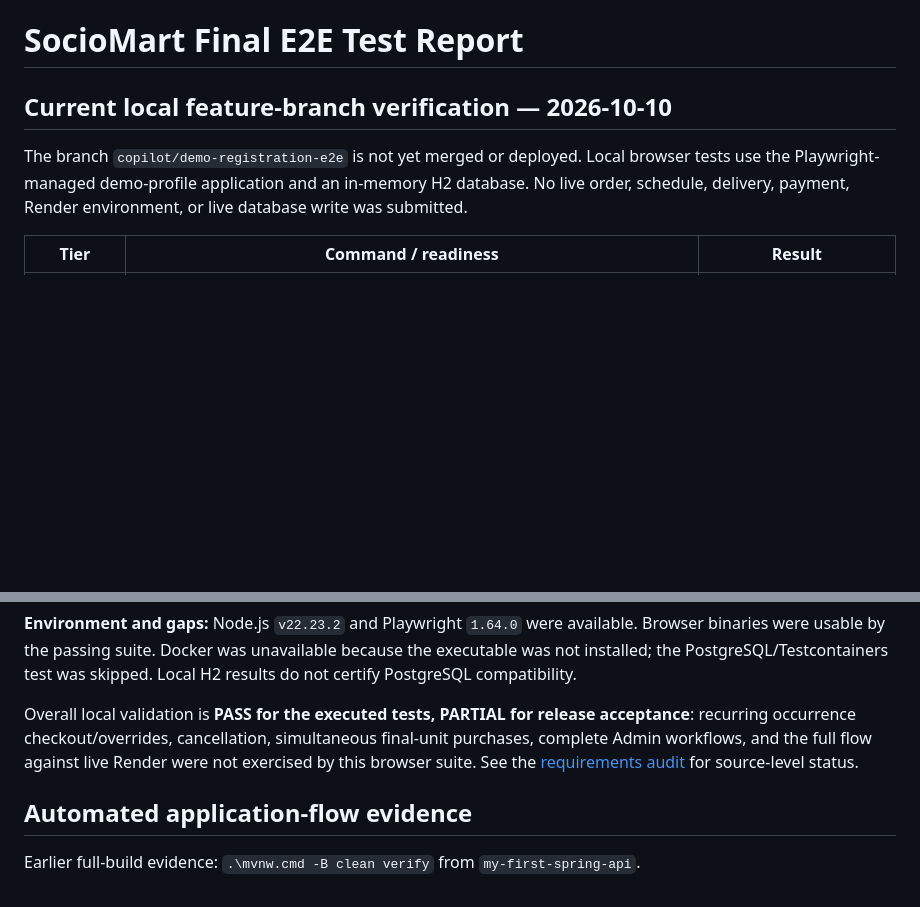
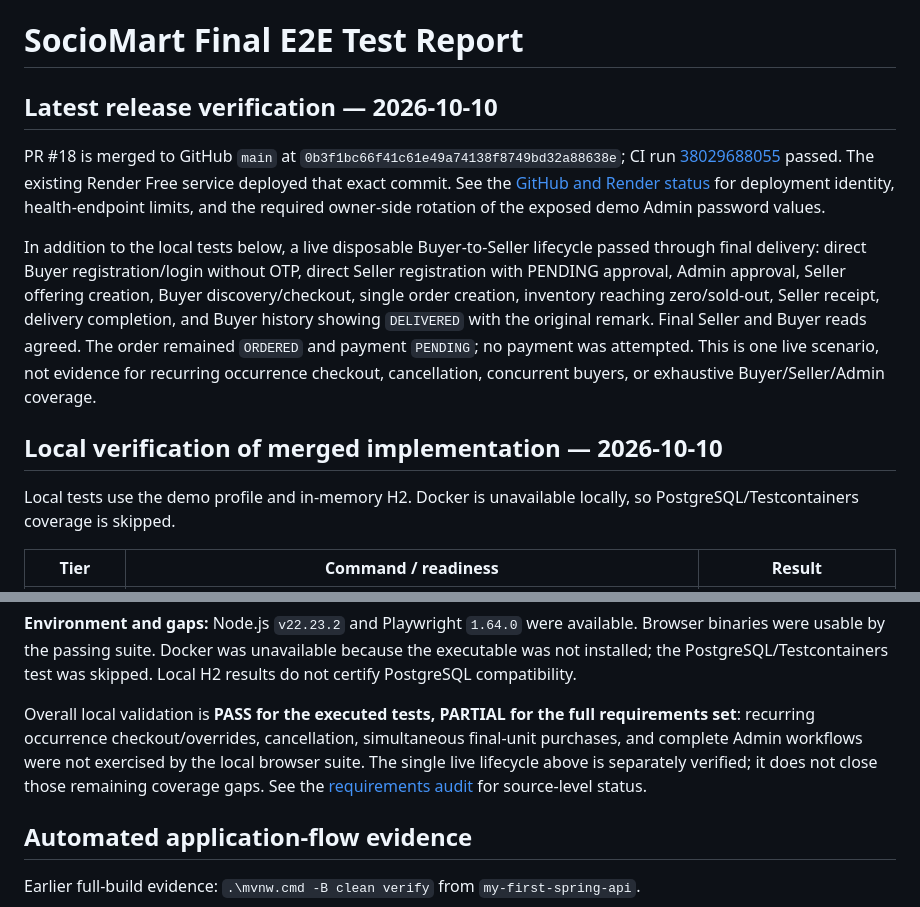
Before and after one commit to utkarshnikhare/my-first-spring-api, a Markdown page: docs/FINAL-E2E-TEST-REPORT.md, 2 parts joined by grey strips. Rendered like a GitHub page; blank space fills up the shorter version.

Commit message:
docs: record live Render release verification
Co-authored-by: Copilot <223556219+Copilot@users.noreply.github.com>

```diff
--- a/docs/FINAL-E2E-TEST-REPORT.md
+++ b/docs/FINAL-E2E-TEST-REPORT.md
@@ -1,10 +1,25 @@
 # SocioMart Final E2E Test Report
 
-## Current local feature-branch verification — 2026-10-10
+## Latest release verification — 2026-10-10
 
-The branch `copilot/demo-registration-e2e` is not yet merged or deployed. Local browser tests use the
-Playwright-managed demo-profile application and an in-memory H2 database. No live order, schedule, delivery,
-payment, Render environment, or live database write was submitted.
+PR #18 is merged to GitHub `main` at `0b3f1bc66f41c61e49a74138f8749bd32a88638e`; CI run
+[38029688055](https://github.com/utkarshnikhare/my-first-spring-api/actions/runs/38029688055) passed.
+The existing Render Free service deployed that exact commit. See the
+[GitHub and Render status](./FINAL-GITHUB-RENDER-STATUS.md) for deployment identity, health-endpoint limits,
+and the required owner-side rotation of the exposed demo Admin password values.
+
+In addition to the local tests below, a live disposable Buyer-to-Seller lifecycle passed through final
+delivery: direct Buyer registration/login without OTP, direct Seller registration with PENDING approval,
+Admin approval, Seller offering creation, Buyer discovery/checkout, single order creation, inventory reaching
+zero/sold-out, Seller receipt, delivery completion, and Buyer history showing `DELIVERED` with the original
+remark. Final Seller and Buyer reads agreed. The order remained `ORDERED` and payment `PENDING`; no payment
+was attempted. This is one live scenario, not evidence for recurring occurrence checkout, cancellation,
+concurrent buyers, or exhaustive Buyer/Seller/Admin coverage.
+
+## Local verification of merged implementation — 2026-10-10
+
+Local tests use the demo profile and in-memory H2. Docker is unavailable locally, so PostgreSQL/Testcontainers
+coverage is skipped.
 
 | Tier | Command / readiness | Result |
 |---|---|---|
@@ -30,9 +45,10 @@ if that occurs again. The targeted lifecycle rerun and the complete four-test br
 usable by the passing suite. Docker was unavailable because the executable was not installed; the
 PostgreSQL/Testcontainers test was skipped. Local H2 results do not certify PostgreSQL compatibility.
 
-Overall local validation is **PASS for the executed tests, PARTIAL for release acceptance**: recurring
-occurrence checkout/overrides, cancellation, simultaneous final-unit purchases, complete Admin workflows,
-and the full flow against live Render were not exercised by this browser suite. See the
+Overall local validation is **PASS for the executed tests, PARTIAL for the full requirements set**: recurring
+occurrence checkout/overrides, cancellation, simultaneous final-unit purchases, and complete Admin workflows
+were not exercised by the local browser suite. The single live lifecycle above is separately verified; it does
+not close those remaining coverage gaps. See the
 [requirements audit](./FINAL-REQUIREMENTS-AUDIT.md) for source-level status.
 
 ## Automated application-flow evidence
```
Also changed, not shown: docs/FINAL-GITHUB-RENDER-STATUS.md (+30 -21 lines).
